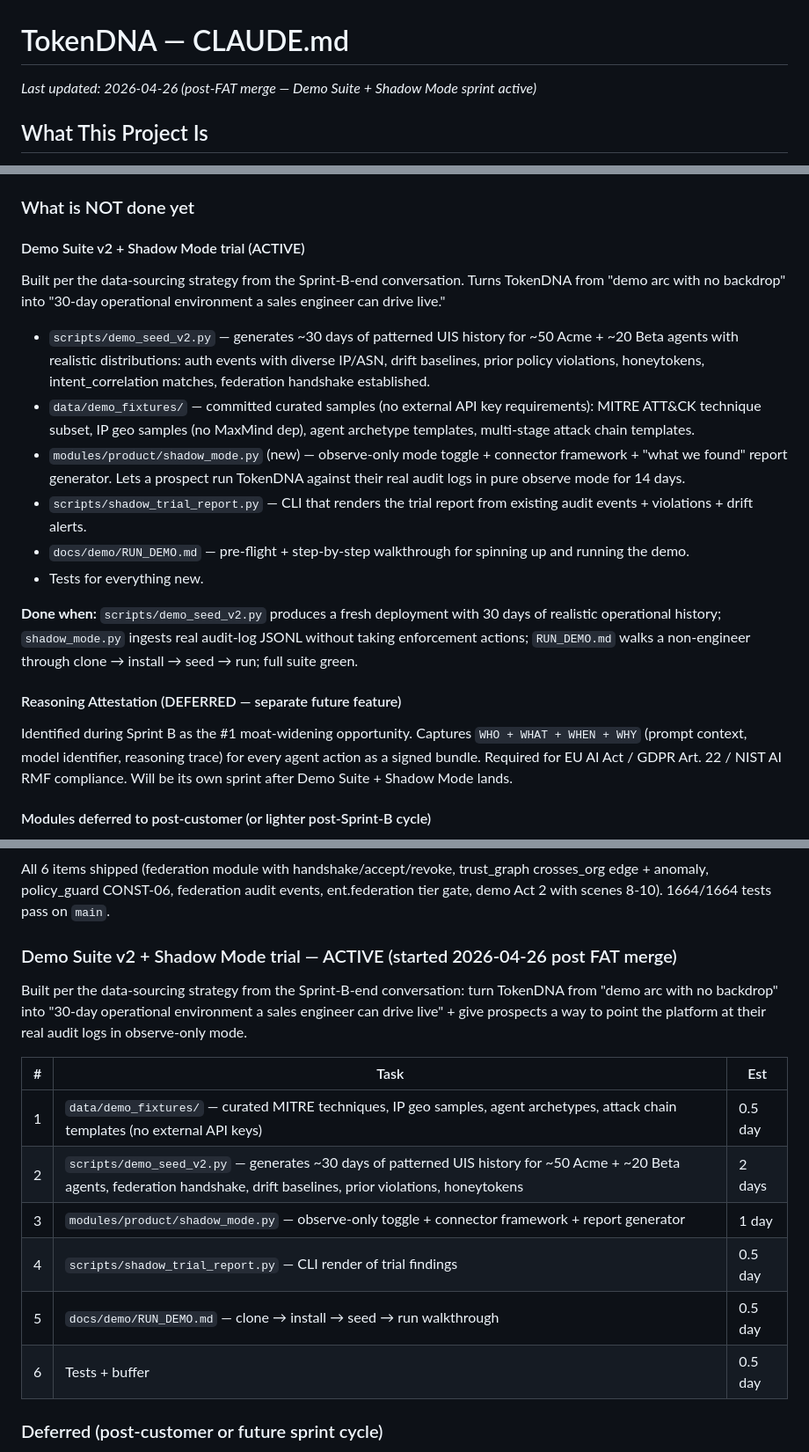
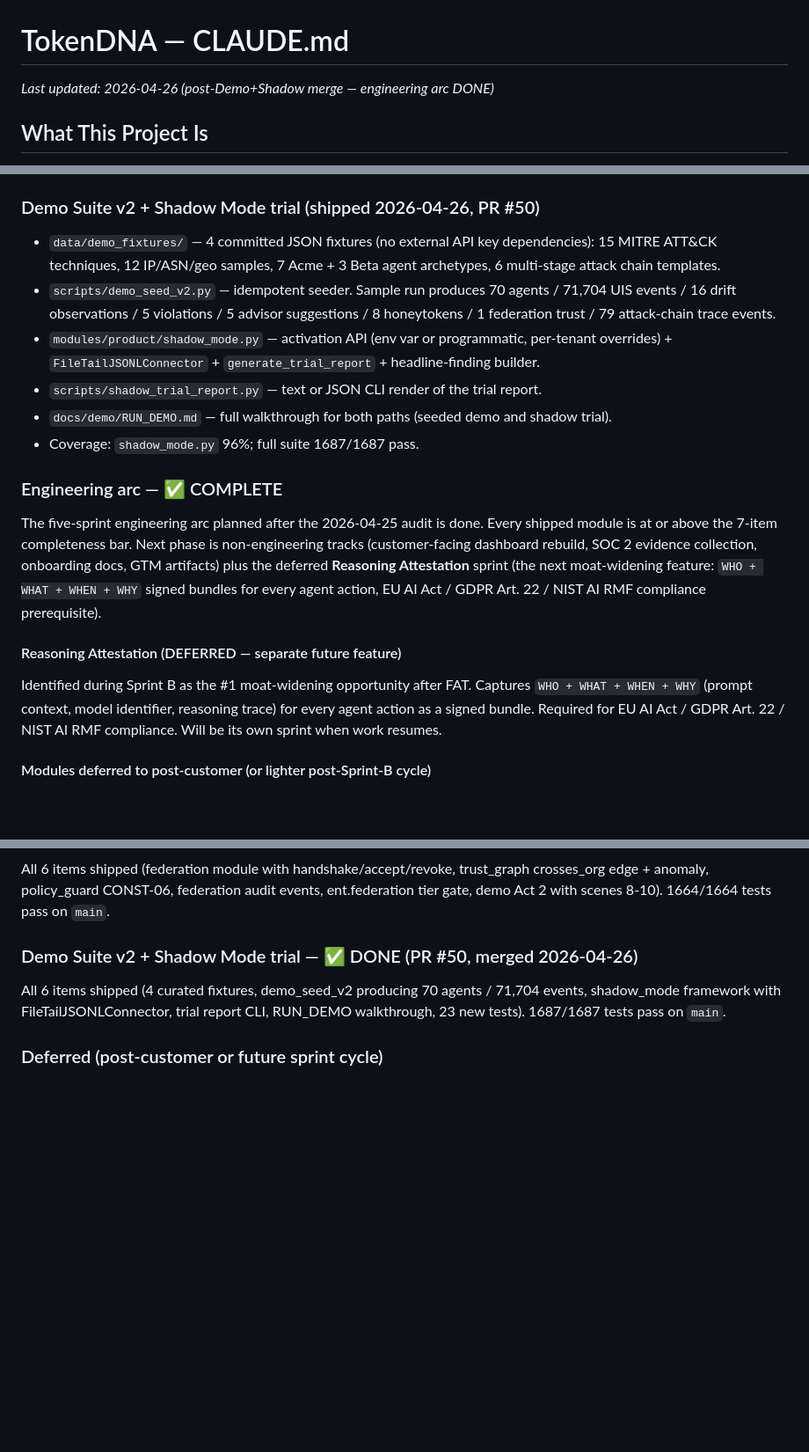
Before and after one commit to Bobcatsfan33/TokenDNA, a Markdown page: CLAUDE.md, 3 parts joined by grey strips. Shown at 88% size. Drawn GitHub-style; blank space fills up the shorter version.

Commit message:
docs: refresh CLAUDE.md after Demo+Shadow merge — engineering arc DONE
Demo Suite v2 + Shadow Mode (PR #50, sha 9be5001) shipped 2026-04-26:
- 4 curated demo fixtures (MITRE / geo / archetypes / attack chains)
- scripts/demo_seed_v2.py — 70 agents, 71,704 events, federation trust
- modules/product/shadow_mode.py — observe-only mode + connector + report
- scripts/shadow_trial_report.py — text/JSON render of trial findings
- docs/demo/RUN_DEMO.md — full walkthrough for both paths
- Coverage: shadow_mode.py 96%; full suite 1687/1687 pass

The five-sprint engineering arc planned after the 2026-04-25 audit
is complete. Next phase: non-engineering tracks + the deferred
Reasoning Attestation sprint.

```diff
--- a/CLAUDE.md
+++ b/CLAUDE.md
@@ -1,5 +1,5 @@
 # TokenDNA — CLAUDE.md
-_Last updated: 2026-04-26 (post-FAT merge — Demo Suite + Shadow Mode sprint active)_
+_Last updated: 2026-04-26 (post-Demo+Shadow merge — engineering arc DONE)_
 
 ## What This Project Is
 
@@ -108,22 +108,21 @@ These existed before today's audit; CLAUDE.md previously listed them as "not sta
 - Demo Act 2 (scenes 8-10): handshake → cross-org BLOCK → cross-org ALLOW.
 - Coverage: `federation.py` 94%; full suite 1664/1664 pass.
 
-### What is NOT done yet
+### Demo Suite v2 + Shadow Mode trial (shipped 2026-04-26, PR #50)
 
-#### Demo Suite v2 + Shadow Mode trial (ACTIVE)
-Built per the data-sourcing strategy from the Sprint-B-end conversation. Turns TokenDNA from "demo arc with no backdrop" into "30-day operational environment a sales engineer can drive live."
+- `data/demo_fixtures/` — 4 committed JSON fixtures (no external API key dependencies): 15 MITRE ATT&CK techniques, 12 IP/ASN/geo samples, 7 Acme + 3 Beta agent archetypes, 6 multi-stage attack chain templates.
+- `scripts/demo_seed_v2.py` — idempotent seeder. Sample run produces 70 agents / 71,704 UIS events / 16 drift observations / 5 violations / 5 advisor suggestions / 8 honeytokens / 1 federation trust / 79 attack-chain trace events.
+- `modules/product/shadow_mode.py` — activation API (env var or programmatic, per-tenant overrides) + `FileTailJSONLConnector` + `generate_trial_report` + headline-finding builder.
+- `scripts/shadow_trial_report.py` — text or JSON CLI render of the trial report.
+- `docs/demo/RUN_DEMO.md` — full walkthrough for both paths (seeded demo and shadow trial).
+- Coverage: `shadow_mode.py` 96%; full suite 1687/1687 pass.
 
-- `scripts/demo_seed_v2.py` — generates ~30 days of patterned UIS history for ~50 Acme + ~20 Beta agents with realistic distributions: auth events with diverse IP/ASN, drift baselines, prior policy violations, honeytokens, intent_correlation matches, federation handshake established.
-- `data/demo_fixtures/` — committed curated samples (no external API key requirements): MITRE ATT&CK technique subset, IP geo samples (no MaxMind dep), agent archetype templates, multi-stage attack chain templates.
-- `modules/product/shadow_mode.py` (new) — observe-only mode toggle + connector framework + "what we found" report generator. Lets a prospect run TokenDNA against their real audit logs in pure observe mode for 14 days.
-- `scripts/shadow_trial_report.py` — CLI that renders the trial report from existing audit events + violations + drift alerts.
-- `docs/demo/RUN_DEMO.md` — pre-flight + step-by-step walkthrough for spinning up and running the demo.
-- Tests for everything new.
+### Engineering arc — ✅ COMPLETE
 
-**Done when:** `scripts/demo_seed_v2.py` produces a fresh deployment with 30 days of realistic operational history; `shadow_mode.py` ingests real audit-log JSONL without taking enforcement actions; `RUN_DEMO.md` walks a non-engineer through clone → install → seed → run; full suite green.
+The five-sprint engineering arc planned after the 2026-04-25 audit is done. Every shipped module is at or above the 7-item completeness bar. Next phase is non-engineering tracks (customer-facing dashboard rebuild, SOC 2 evidence collection, onboarding docs, GTM artifacts) plus the deferred **Reasoning Attestation** sprint (the next moat-widening feature: `WHO + WHAT + WHEN + WHY` signed bundles for every agent action, EU AI Act / GDPR Art. 22 / NIST AI RMF compliance prerequisite).
 
 #### Reasoning Attestation (DEFERRED — separate future feature)
-Identified during Sprint B as the #1 moat-widening opportunity. Captures `WHO + WHAT + WHEN + WHY` (prompt context, model identifier, reasoning trace) for every agent action as a signed bundle. Required for EU AI Act / GDPR Art. 22 / NIST AI RMF compliance. Will be its own sprint after Demo Suite + Shadow Mode lands.
+Identified during Sprint B as the #1 moat-widening opportunity after FAT. Captures `WHO + WHAT + WHEN + WHY` (prompt context, model identifier, reasoning trace) for every agent action as a signed bundle. Required for EU AI Act / GDPR Art. 22 / NIST AI RMF compliance. Will be its own sprint when work resumes.
 
 #### Modules deferred to post-customer (or lighter post-Sprint-B cycle)
 - `agent_lifecycle.py` — ghost-agent enforcement; needs trust_graph integration to be production-grade. Low moat cost (table-stakes feature).
@@ -151,18 +150,9 @@ All 4 items shipped (live blast radius enrichment, 5 new playbooks, 10-min demo
 
 All 6 items shipped (federation module with handshake/accept/revoke, trust_graph crosses_org edge + anomaly, policy_guard CONST-06, federation audit events, ent.federation tier gate, demo Act 2 with scenes 8-10). 1664/1664 tests pass on `main`.
 
-### Demo Suite v2 + Shadow Mode trial — ACTIVE (started 2026-04-26 post FAT merge)
+### Demo Suite v2 + Shadow Mode trial — ✅ DONE (PR #50, merged 2026-04-26)
 
-Built per the data-sourcing strategy from the Sprint-B-end conversation: turn TokenDNA from "demo arc with no backdrop" into "30-day operational environment a sales engineer can drive live" + give prospects a way to point the platform at their real audit logs in observe-only mode.
-
-| # | Task | Est |
-|---|------|-----|
-| 1 | `data/demo_fixtures/` — curated MITRE techniques, IP geo samples, agent archetypes, attack chain templates (no external API keys) | 0.5 day |
-| 2 | `scripts/demo_seed_v2.py` — generates ~30 days of patterned UIS history for ~50 Acme + ~20 Beta agents, federation handshake, drift baselines, prior violations, honeytokens | 2 days |
-| 3 | `modules/product/shadow_mode.py` — observe-only toggle + connector framework + report generator | 1 day |
-| 4 | `scripts/shadow_trial_report.py` — CLI render of trial findings | 0.5 day |
-| 5 | `docs/demo/RUN_DEMO.md` — clone → install → seed → run walkthrough | 0.5 day |
-| 6 | Tests + buffer | 0.5 day |
+All 6 items shipped (4 curated fixtures, demo_seed_v2 producing 70 agents / 71,704 events, shadow_mode framework with FileTailJSONLConnector, trial report CLI, RUN_DEMO walkthrough, 23 new tests). 1687/1687 tests pass on `main`.
 
 ### Deferred (post-customer or future sprint cycle)
 
```
